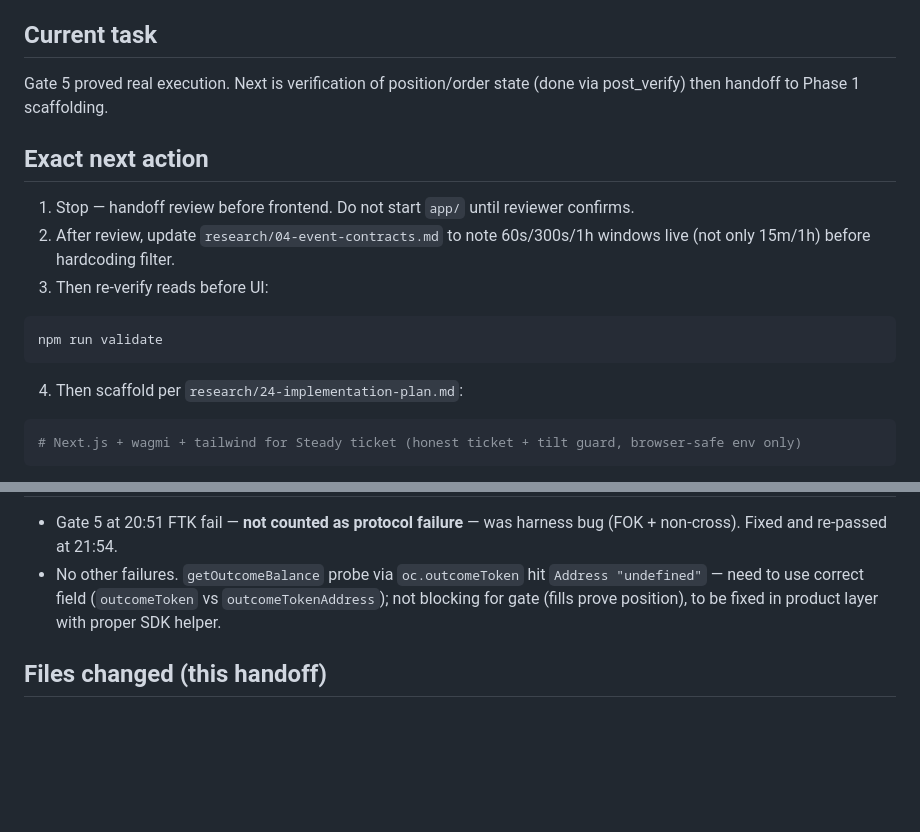
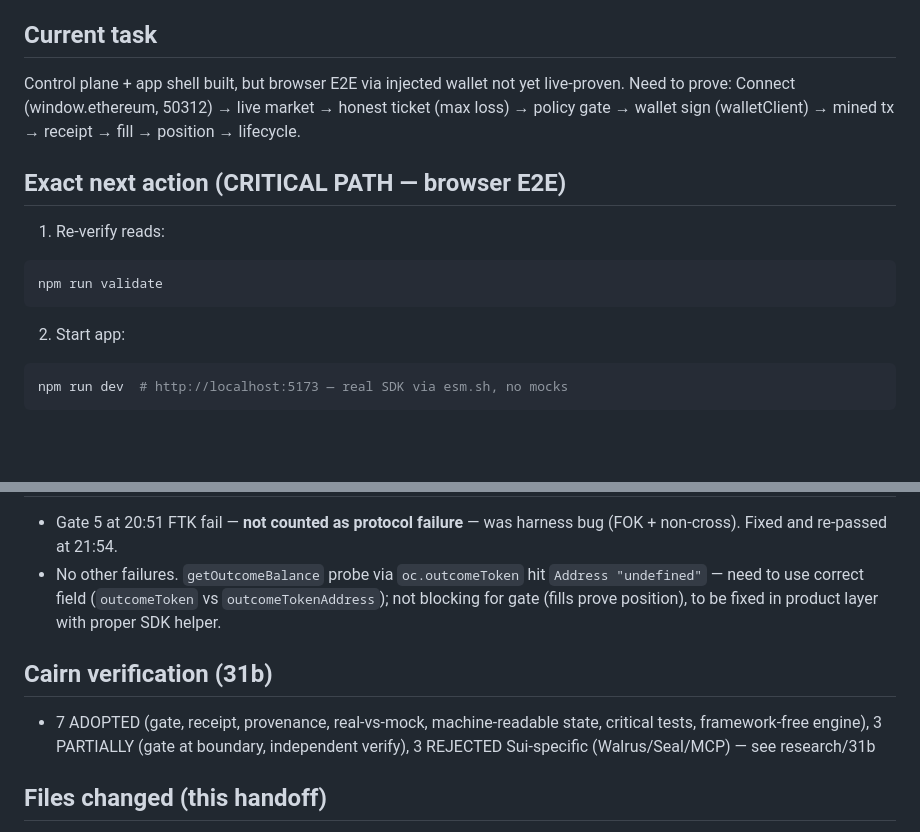
Before and after one commit to unifyWeb3/steady, a Markdown page: research/28-handoff-state.md, 2 parts joined by grey strips. Drawn GitHub-style; blank space fills up the shorter version.

````diff
--- a/research/28-handoff-state.md
+++ b/research/28-handoff-state.md
@@ -28,16 +28,14 @@
 - **Indexer intermittency** observed 21:29 (`ConnectTimeoutError` / `UND_ERR_SOCKET` on `dev.smk.somnia.host`) — transient, retry passed — not persistent.
 
 ## Current task
-Gate 5 proved real execution. Next is verification of position/order state (done via post_verify) then handoff to Phase 1 scaffolding.
+Control plane + app shell built, but browser E2E via injected wallet not yet live-proven. Need to prove: Connect (window.ethereum, 50312) → live market → honest ticket (max loss) → policy gate → wallet sign (walletClient) → mined tx → receipt → fill → position → lifecycle.
 
-## Exact next action
-1. Stop — handoff review before frontend. Do not start `app/` until reviewer confirms.
-2. After review, update `research/04-event-contracts.md` to note 60s/300s/1h windows live (not only 15m/1h) before hardcoding filter.
-3. Then re-verify reads before UI:
+## Exact next action (CRITICAL PATH — browser E2E)
+1. Re-verify reads:
 ```bash
 npm run validate
 ```
-4. Then scaffold per `research/24-implementation-plan.md`:
+2. Start app:
 ```bash
-# Next.js + wagmi + tailwind for Steady ticket (honest ticket + tilt guard, browser-safe env only)
+npm run dev  # http://localhost:5173 — real SDK via esm.sh, no mocks
 ```
@@ -84,6 +109,9 @@ npm run validate
 - Gate 5 at 20:51 FTK fail — **not counted as protocol failure** — was harness bug (FOK + non-cross). Fixed and re-passed at 21:54.
 - No other failures. `getOutcomeBalance` probe via `oc.outcomeToken` hit `Address "undefined"` — need to use correct field (`outcomeToken` vs `outcomeTokenAddress`); not blocking for gate (fills prove position), to be fixed in product layer with proper SDK helper.
 
+## Cairn verification (31b)
+- 7 ADOPTED (gate, receipt, provenance, real-vs-mock, machine-readable state, critical tests, framework-free engine), 3 PARTIALLY (gate at boundary, independent verify), 3 REJECTED Sui-specific (Walrus/Seal/MCP) — see research/31b
+
 ## Files changed (this handoff)
 - `scripts/validate/validate.mjs` — fixed `orderType 1→2` + crossing price `bestAsk+0.02` snapped (after FillOrKillNotFillable classification)
 - `scripts/validate/post_verify.mjs` — new post-fill verification (receipt/fills/balances)
````
Also changed, not shown: other parts of research/28-handoff-state.md (+27 -0 lines).
